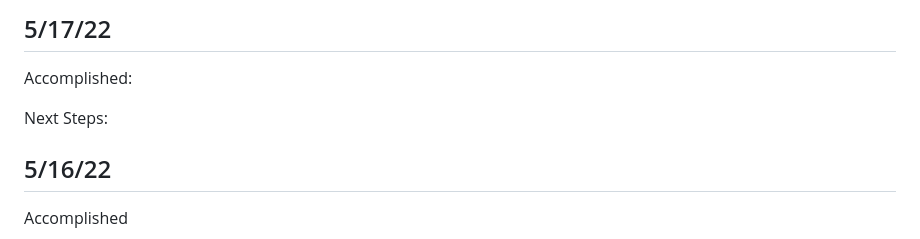
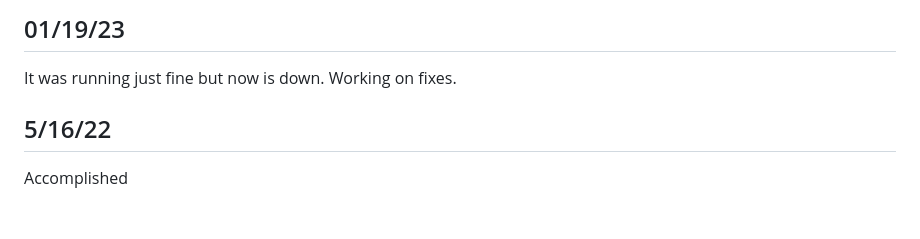
Before and after one commit to ncats/epi4GARD, a Markdown page: EpiPipeline4RD_API/README.md, the part around the change. Drawn GitHub-style; blank space fills up the shorter version.

```diff
--- a/EpiPipeline4RD_API/README.md
+++ b/EpiPipeline4RD_API/README.md
@@ -1,8 +1,5 @@
-## 5/17/22
-Accomplished:
-
-Next Steps:
-
+## 01/19/23
+It was running just fine but now is down. Working on fixes.
 
 ## 5/16/22
 Accomplished
```
